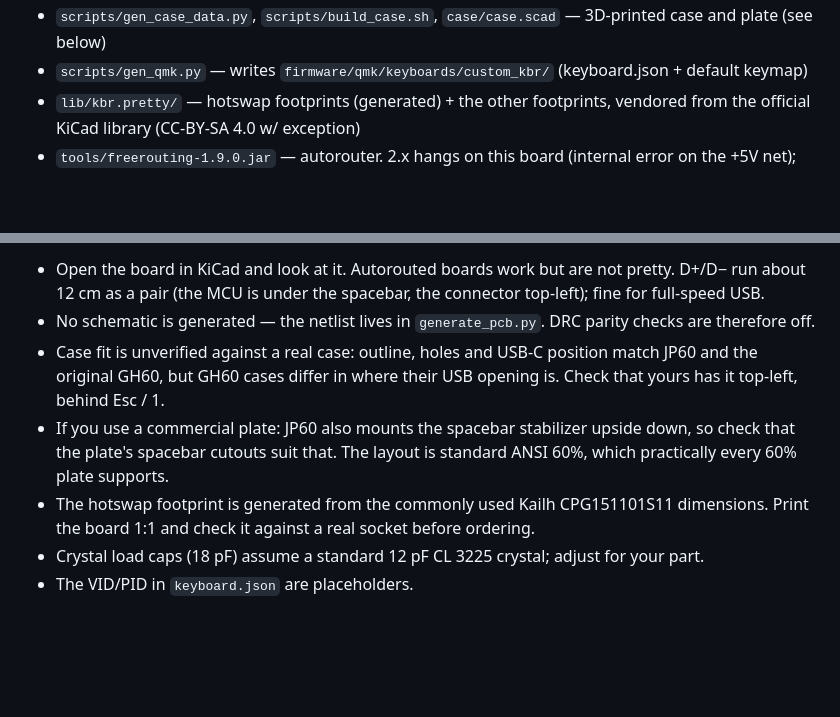
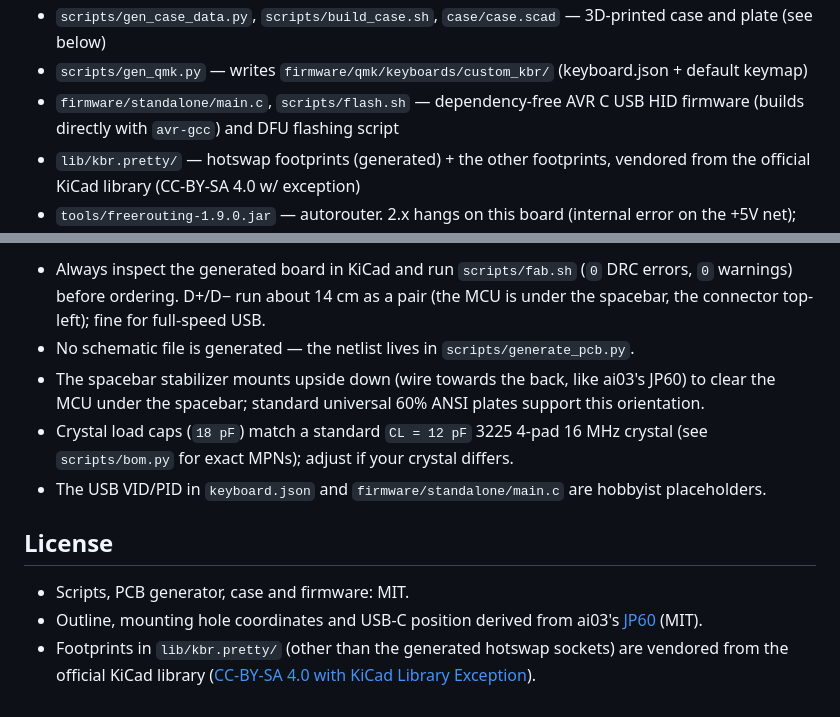
Before and after one commit to martifaj/custom-kbr, a Markdown page: README.md, 2 parts joined by grey strips. Rendered like a GitHub page; blank space fills up the shorter version.

```diff
--- a/README.md
+++ b/README.md
@@ -38,5 +41,6 @@ and the result is written to `build/pinmap.json` and fed into the QMK config.
 - `scripts/gen_case_data.py`, `scripts/build_case.sh`, `case/case.scad` — 3D-printed case and plate (see below)
 - `scripts/gen_qmk.py` — writes `firmware/qmk/keyboards/custom_kbr/` (keyboard.json + default keymap)
+- `firmware/standalone/main.c`, `scripts/flash.sh` — dependency-free AVR C USB HID firmware (builds directly with `avr-gcc`) and DFU flashing script
 - `lib/kbr.pretty/` — hotswap footprints (generated) + the other footprints, vendored from the official KiCad library (CC-BY-SA 4.0 w/ exception)
 - `tools/freerouting-1.9.0.jar` — autorouter. 2.x hangs on this board (internal error on the +5V net); 1.9.0 routes it in about 3 minutes
 
@@ -116,11 +134,14 @@ Fn+Backspace = Del, Fn+[ / ] = PrtSc / Ins, mute/volume on M , . , play on Space
 
-- Open the board in KiCad and look at it. Autorouted boards work but are not pretty.
-  D+/D− run about 12 cm as a pair (the MCU is under the spacebar, the connector top-left); fine for full-speed USB.
-- No schematic is generated — the netlist lives in `generate_pcb.py`. DRC parity checks are therefore off.
-- Case fit is unverified against a real case: outline, holes and USB-C position match JP60 and the original GH60,
-  but GH60 cases differ in where their USB opening is. Check that yours has it top-left, behind Esc / 1.
-- If you use a commercial plate: JP60 also mounts the spacebar stabilizer upside down, so check that the plate's
-  spacebar cutouts suit that. The layout is standard ANSI 60%, which practically every 60% plate supports.
-- The hotswap footprint is generated from the commonly used Kailh CPG151101S11 dimensions. Print the board 1:1 and check it against a real socket before ordering.
-- Crystal load caps (18 pF) assume a standard 12 pF CL 3225 crystal; adjust for your part.
-- The VID/PID in `keyboard.json` are placeholders.
+- Always inspect the generated board in KiCad and run `scripts/fab.sh` (`0` DRC errors, `0` warnings) before ordering.
+  D+/D− run about 14 cm as a pair (the MCU is under the spacebar, the connector top-left); fine for full-speed USB.
+- No schematic file is generated — the netlist lives in `scripts/generate_pcb.py`.
+- The spacebar stabilizer mounts upside down (wire towards the back, like ai03's JP60) to clear the MCU under the spacebar;
+  standard universal 60% ANSI plates support this orientation.
+- Crystal load caps (`18 pF`) match a standard `CL = 12 pF` 3225 4-pad 16 MHz crystal (see `scripts/bom.py` for exact MPNs); adjust if your crystal differs.
+- The USB VID/PID in `keyboard.json` and `firmware/standalone/main.c` are hobbyist placeholders.
+
+## License
+
+- Scripts, PCB generator, case and firmware: MIT.
+- Outline, mounting hole coordinates and USB-C position derived from ai03's [JP60](https://github.com/ai03-2725/JP60) (MIT).
+- Footprints in `lib/kbr.pretty/` (other than the generated hotswap sockets) are vendored from the official KiCad library ([CC-BY-SA 4.0 with KiCad Library Exception](https://www.kicad.org/libraries/license/)).
```
Also changed, not shown: other parts of README.md (+45 -28 lines), docs/render-bottom.png (added), docs/render-top.png (added).
